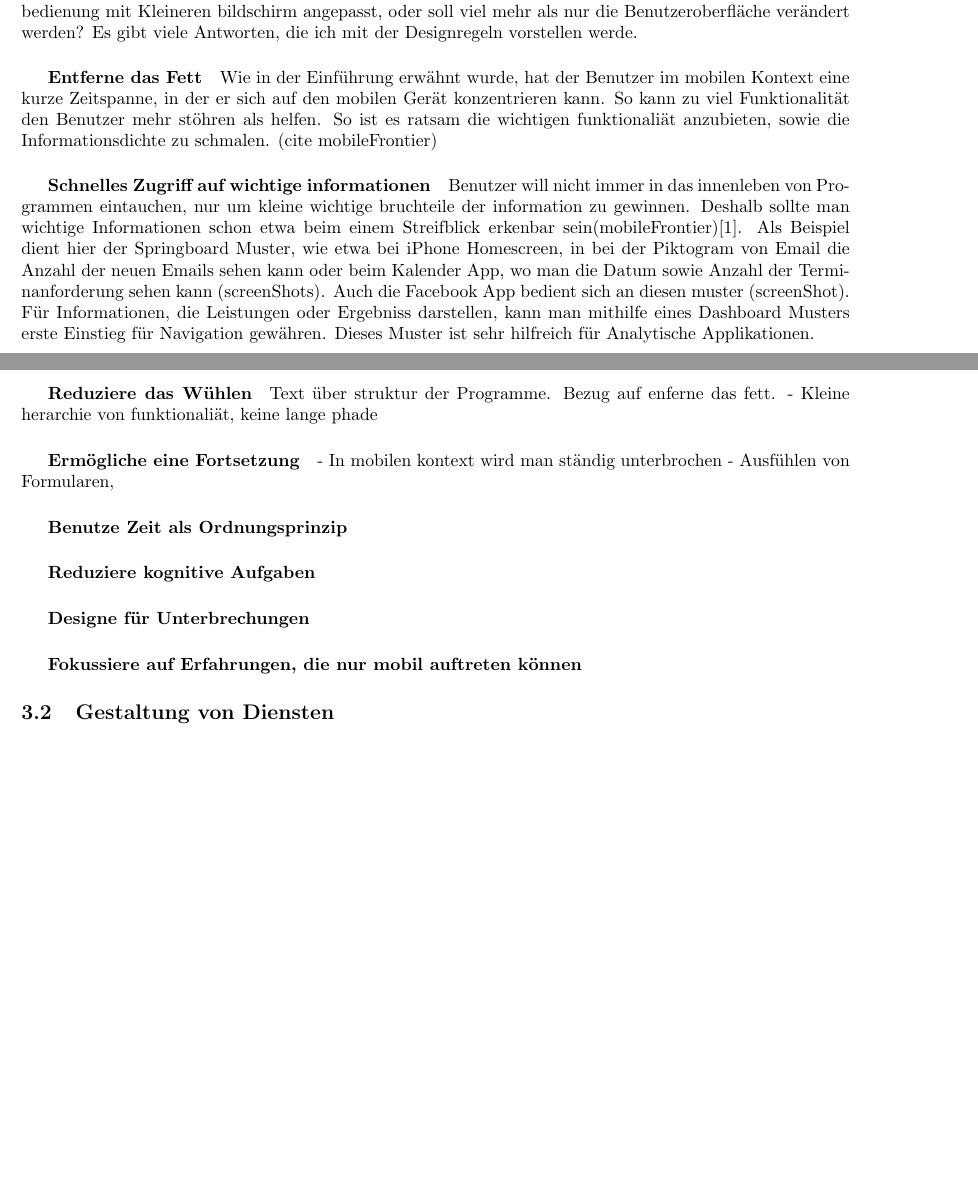
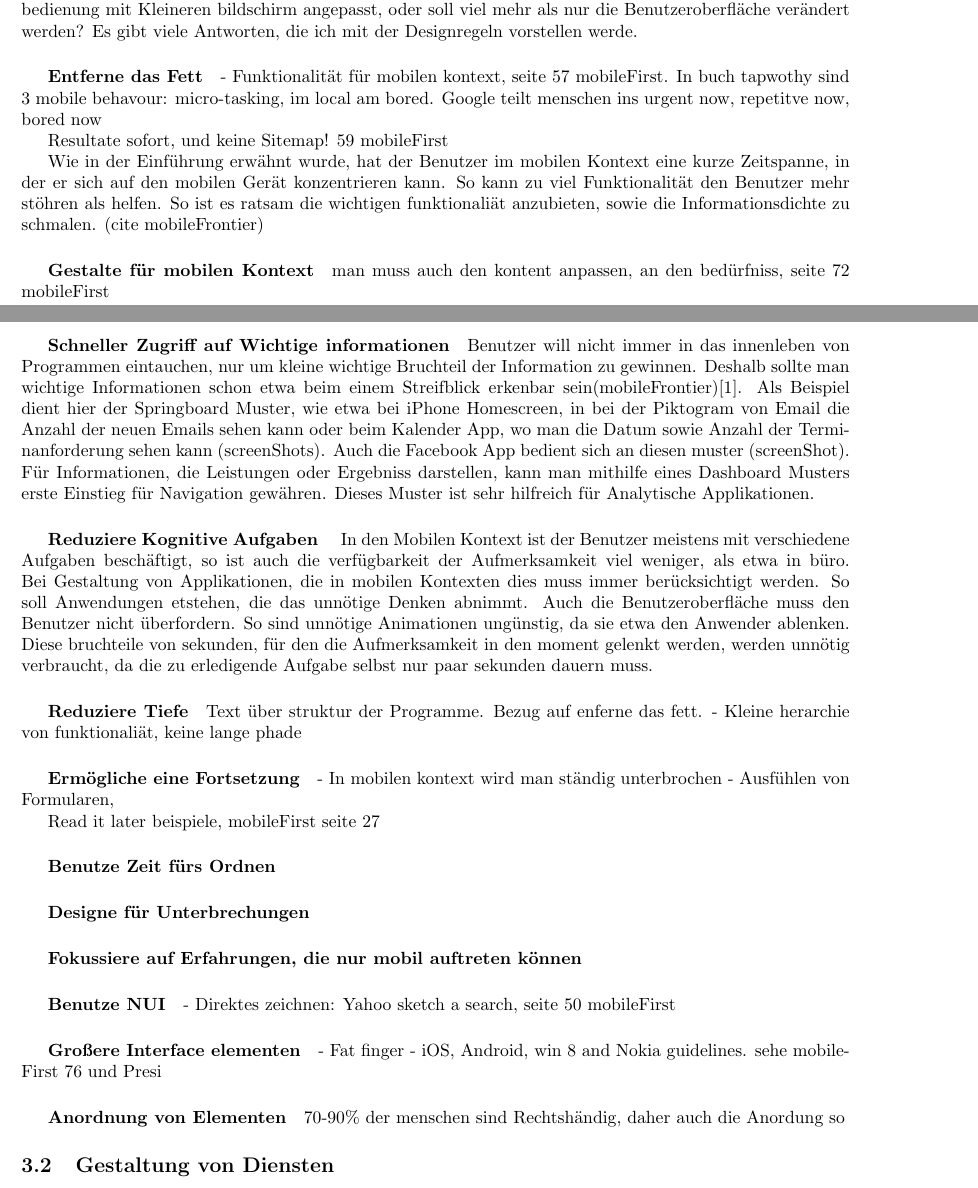
Before and after one commit to saulide/ausarbeitung, a LaTeX paper (abgabe.tex, which reads text/designTips.tex): two parts of pages 1 and 2 of 2 before the commit and two parts of pages 1 and 2 of 3 after it, joined at a grey line, cut so that both start at the same text, the shorter picture padded with empty space. Compiled offline with pdfLaTeX.

Commit message:
adding some new text

```diff
--- a/text/designTips.tex
+++ b/text/designTips.tex
@@ -14,17 +14,38 @@ Seid der Einführung des iPhones, durchdingen die Smarthphones den Markt mit ein
 \subparagraph{Entferne das Fett} % (fold)
 \label{subp:entferne_das_fett}
 
+- Funktionalität für mobilen kontext, seite 57 mobileFirst. In buch tapwothy sind 3 mobile behavour: micro-tasking, im local am bored. Google teilt menschen ins urgent now, repetitve now, bored now
+
+Resultate sofort, und keine Sitemap! 59 mobileFirst
+
 Wie in der Einführung erwähnt wurde, hat der Benutzer im mobilen Kontext eine kurze Zeitspanne, in der er sich auf den mobilen Gerät konzentrieren kann. So kann zu viel Funktionalität den Benutzer mehr stöhren als helfen. So ist es ratsam die wichtigen funktionaliät anzubieten, sowie die Informationsdichte zu schmalen. (cite mobileFrontier)
 
 % subsubsection entferne_das_fett (end)
 
-\subparagraph{Schnelles Zugriff auf wichtige informationen} % (fold)
+\subparagraph{Gestalte für mobilen Kontext} % (fold)
+\label{subp:gestalte_f_r_mobilen_kontext}
+
+man muss auch den kontent anpassen, an den bedürfniss, seite 72 mobileFirst
+
+% subparagraph gestalte_f_r_mobilen_kontext (end)
+
+\subparagraph{Schneller Zugriff auf Wichtige informationen} % (fold)
 \label{subp:subparagraph_name}
 
-Benutzer will nicht immer in das innenleben von Programmen eintauchen, nur um kleine wichtige bruchteile der information zu gewinnen. Deshalb sollte man wichtige Informationen schon etwa beim einem Streifblick erkenbar sein(mobileFrontier)\cite{Neil:2012uf}. Als Beispiel dient hier der Springboard Muster, wie etwa bei iPhone Homescreen, in bei der Piktogram von Email die Anzahl der neuen Emails sehen kann oder beim Kalender App, wo man die Datum sowie Anzahl der Terminanforderung sehen kann (screenShots). Auch die Facebook App bedient sich an diesen muster (screenShot). Für Informationen, die Leistungen oder Ergebniss darstellen, kann man mithilfe eines Dashboard Musters erste Einstieg für Navigation gewähren. Dieses Muster ist sehr hilfreich für Analytische Applikationen.
+Benutzer will nicht immer in das innenleben von Programmen eintauchen, nur um kleine wichtige Bruchteil der Information zu gewinnen. Deshalb sollte man wichtige Informationen schon etwa beim einem Streifblick erkenbar sein(mobileFrontier)\cite{Neil:2012uf}. Als Beispiel dient hier der Springboard Muster, wie etwa bei iPhone Homescreen, in bei der Piktogram von Email die Anzahl der neuen Emails sehen kann oder beim Kalender App, wo man die Datum sowie Anzahl der Terminanforderung sehen kann (screenShots). Auch die Facebook App bedient sich an diesen muster (screenShot). Für Informationen, die Leistungen oder Ergebniss darstellen, kann man mithilfe eines Dashboard Musters erste Einstieg für Navigation gewähren. Dieses Muster ist sehr hilfreich für Analytische Applikationen.
 
-\subparagraph{Reduziere das Wühlen} % (fold)
+\subparagraph{Reduziere Kognitive Aufgaben } % (fold)
+\label{subp:reduziere_kognitive_aufgaben_}
+
+In den Mobilen Kontext ist der Benutzer meistens mit verschiedene Aufgaben beschäftigt, so ist auch die verfügbarkeit der Aufmerksamkeit viel weniger, als etwa in büro. Bei Gestaltung von Applikationen, die in mobilen Kontexten dies muss immer berücksichtigt werden. So soll Anwendungen etstehen, die das unnötige Denken abnimmt. Auch die Benutzeroberfläche muss den Benutzer nicht überfordern. So sind unnötige Animationen ungünstig, da sie etwa den Anwender ablenken. Diese bruchteile von sekunden, für den die Aufmerksamkeit in den moment gelenkt werden, werden unnötig verbraucht, da die zu erledigende Aufgabe selbst nur paar sekunden dauern muss.
+
+
+% subparagraph reduziere_kognitive_aufgaben_ (end)Reduziere kognitive Aufgaben
+
+\subparagraph{Reduziere Tiefe} % (fold)
 \label{subp:reduziere_das_w_hlen}
+
+
 Text über struktur der Programme. Bezug auf enferne das fett.
 - Kleine herarchie von funktionaliät, keine lange phade
 
@@ -34,18 +55,17 @@ Text über struktur der Programme. Bezug auf enferne das fett.
 - In mobilen kontext wird man ständig unterbrochen
 - Ausfühlen von Formularen,
 
+Read it later beispiele, mobileFirst seite 27
+
 
 % subparagraph reduziere_das_w_hlen (end)
 
 % subparagraph erm_gliche_eine_fortsetzung (end)Ermögliche eine Fortsetzung
-\subparagraph{Benutze Zeit als Ordnungsprinzip} % (fold)
+\subparagraph{Benutze Zeit fürs Ordnen} % (fold)
 \label{subp:benutze_zeit_als_ordnungsprinzip}
 
 % subparagraph benutze_zeit_als_ordnungsprinzip (end)
-\subparagraph{Reduziere kognitive Aufgaben } % (fold)
-\label{subp:reduziere_kognitive_aufgaben_}
 
-% subparagraph reduziere_kognitive_aufgaben_ (end)Reduziere kognitive Aufgaben
 \subparagraph{Designe für Unterbrechungen} % (fold)
 \label{subp:designe_f_r_unterbrechungen}
 
@@ -55,6 +75,28 @@ Text über struktur der Programme. Bezug auf enferne das fett.
 
 % subparagraph fokussiere_auf_erfahrungen_die_nur_mobil_auftreten_k_nnen (end)
 
+
+\subparagraph{Benutze NUI} % (fold)
+\label{subp:benutze_nui}
+
+- Direktes zeichnen: Yahoo sketch a search, seite 50 mobileFirst
+
+% subparagraph benutze_nui (end)
+
+\subparagraph{Großere Interface elementen} % (fold)
+\label{subp:gro_ere_interface_elementen}
+
+- Fat finger
+- iOS, Android, win 8 and Nokia guidelines. sehe mobileFirst 76 und Presi
+
+\subparagraph{Anordnung von Elementen} % (fold)
+\label{subp:anordnung_von_elementen}
+
+70-90\% der menschen sind Rechtshändig, daher auch die Anordung so
+
+% subparagraph anordnung_von_elementen (end)
+
+% subparagraph gro_ere_interface_elementen (end)
 % subparagraph subparagraph_name (end)
 
 \subsection{Gestaltung von Diensten} % (fold)
```
Also changed, not shown: abgabe.pdf (deleted).
